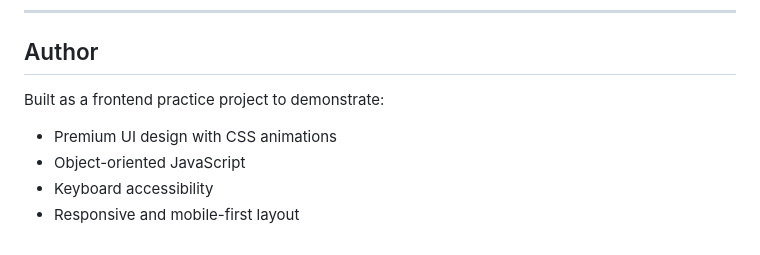
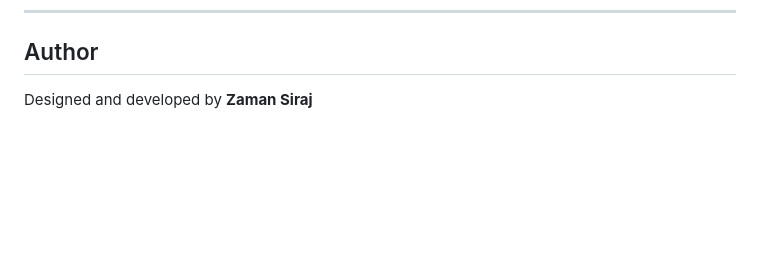
Before and after one commit to ZamanCodexpress/Premium-Calculator, a Markdown page: README.md, the part around the change. Drawn GitHub-style; blank space fills up the shorter version.

Commit message:
Update author information in README
Removed project description and added author name.

```diff
--- a/README.md
+++ b/README.md
@@ -104,9 +104,4 @@ This project is **open-source** and intended for **educational and portfolio use
 
 ## Author
 
-Built as a frontend practice project to demonstrate:
-
-* Premium UI design with CSS animations
-* Object-oriented JavaScript
-* Keyboard accessibility
-* Responsive and mobile-first layout
+Designed and developed by **Zaman Siraj**
```
